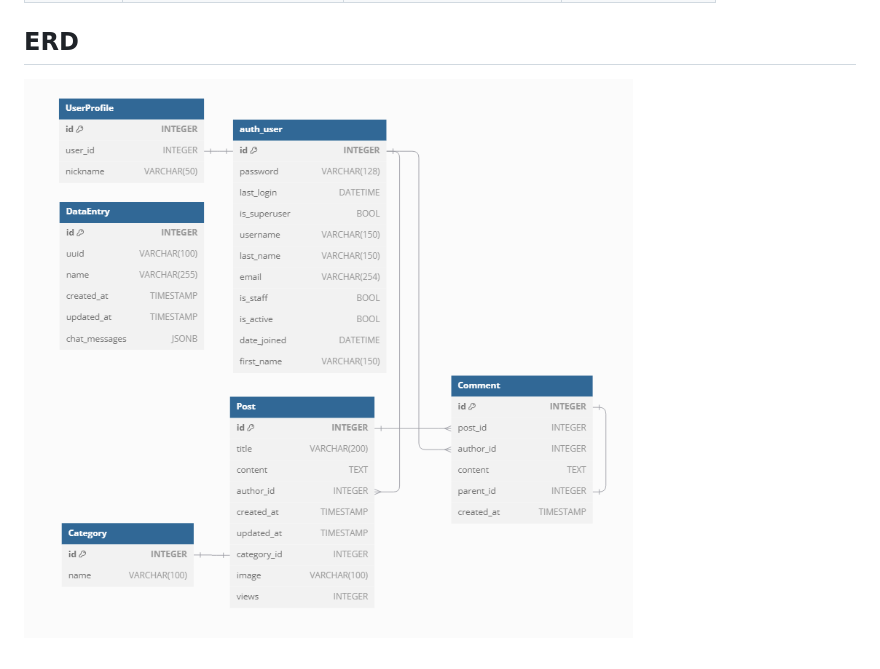
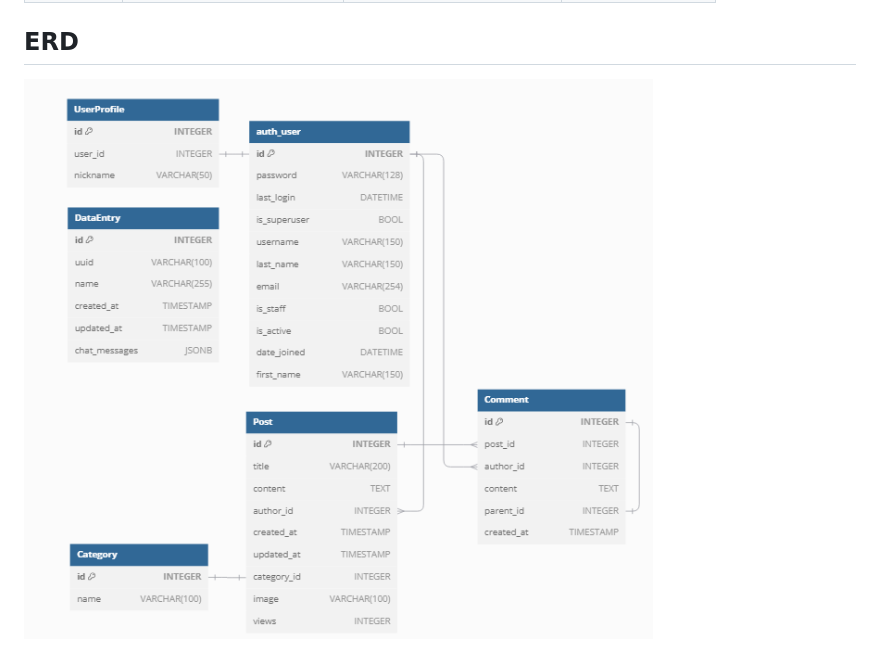
Before and after one commit to vanhalenpanama/Claude_Export_Data_Backup_Blog, a Markdown page: README.md, the part around the change. Rendered like a GitHub page; pictures changed too: blog_project/media/ERD2.png (added).

Commit message:
:bookmark: ERD update

```diff
--- a/README.md
+++ b/README.md
@@ -67,4 +67,4 @@ gantt
 
 ## ERD
 
-![ERD](./blog_project/media/ERD.png)
+![ERD](./blog_project/media/ERD2.png)
```
